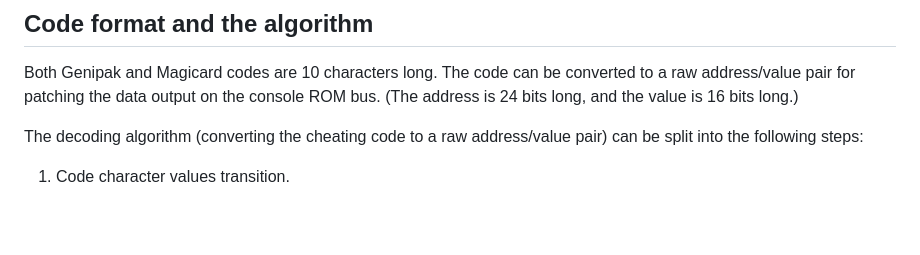
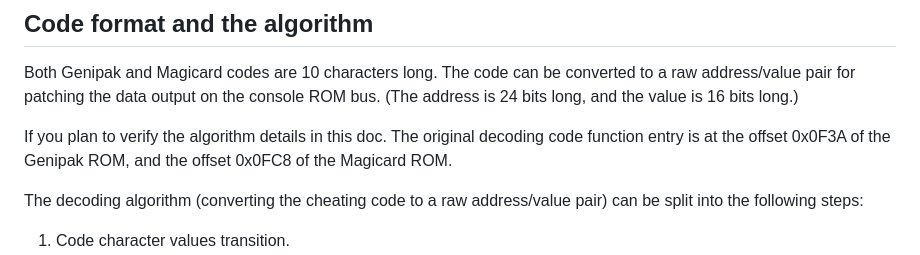
Before and after one commit to SONIC3D/genipak-magicard-tool, a Markdown page: README.md, the part around the change. Drawn GitHub-style; blank space fills up the shorter version.

Commit message:
Modified: Added decoding function offset address info of the original ROM.

```diff
--- a/README.md
+++ b/README.md
@@ -15,6 +15,8 @@ For the HTML version, just open the index.html file in your browser. Enter the c
 
 ## Code format and the algorithm
 Both Genipak and Magicard codes are 10 characters long. The code can be converted to a raw address/value pair for patching the data output on the console ROM bus. (The address is 24 bits long, and the value is 16 bits long.)
+
+If you plan to verify the algorithm details in this doc. The original decoding code function entry is at the offset 0x0F3A of the Genipak ROM, and the offset 0x0FC8 of the Magicard ROM.
 
 The decoding algorithm (converting the cheating code to a raw address/value pair) can be split into the following steps:
 1. Code character values transition.
```
